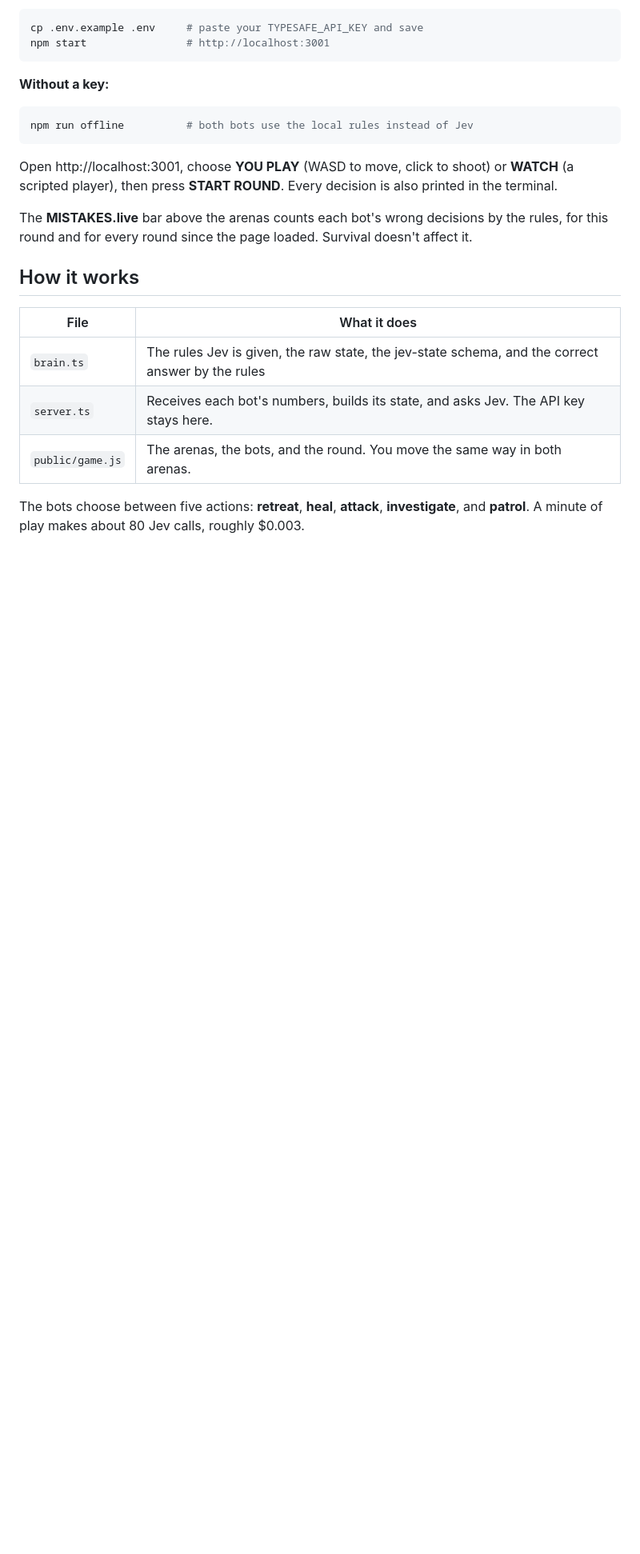
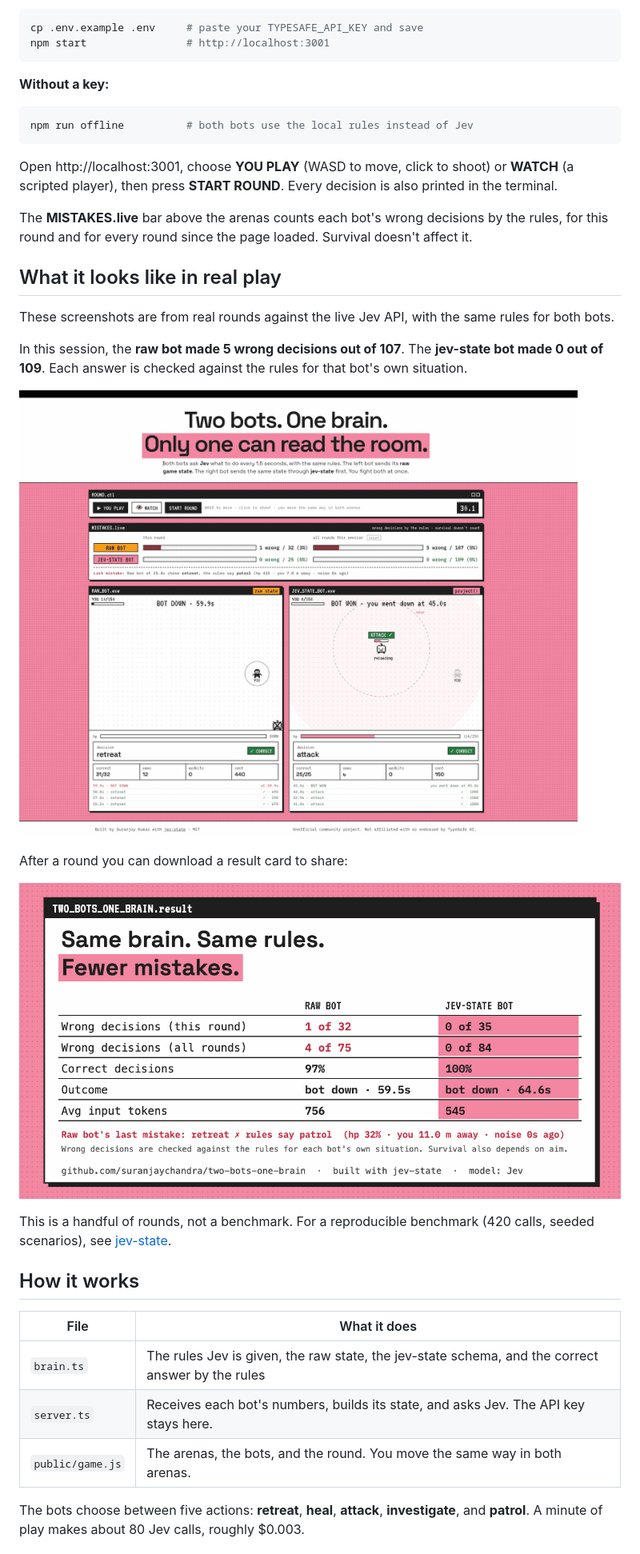
Before and after one commit to suranjaychandra/two-bots-one-brain, a Markdown page: README.md, the part around one of its changes. Shown at 80% size. Drawn GitHub-style; pictures changed too: docs/gameover.png (added), docs/result.png (added); blank space fills up the shorter version.

Commit message:
Add gameplay screenshots and real-play results to the README
Three screenshots from rounds against the live Jev API: gameplay with the mistakes meter, the round-over view, and the downloadable result card. Images are palette-compressed to keep the repo small.

```diff
--- a/README.md
+++ b/README.md
@@ -34,6 +36,20 @@ Open http://localhost:3001, choose **YOU PLAY** (WASD to move, click to shoot) o
 
 The **MISTAKES.live** bar above the arenas counts each bot's wrong decisions by the rules, for this round and for every round since the page loaded. Survival doesn't affect it.
 
+## What it looks like in real play
+
+These screenshots are from real rounds against the live Jev API, with the same rules for both bots.
+
+In this session, the **raw bot made 5 wrong decisions out of 107**. The **jev-state bot made 0 out of 109**. Each answer is checked against the rules for that bot's own situation.
+
+![Round over: both arenas after a round, with the mistakes meter for the whole session](docs/gameover.png)
+
+After a round you can download a result card to share:
+
+![Downloadable result card: wrong decisions for the round and the session, outcome, and tokens](docs/result.png)
+
+This is a handful of rounds, not a benchmark. For a reproducible benchmark (420 calls, seeded scenarios), see [jev-state](https://github.com/suranjaychandra/jev-state#benchmark).
+
 ## How it works
 
 | File | What it does |
```
Also changed, not shown: other parts of README.md (+2 -0 lines), docs/gameplay.png (added).
